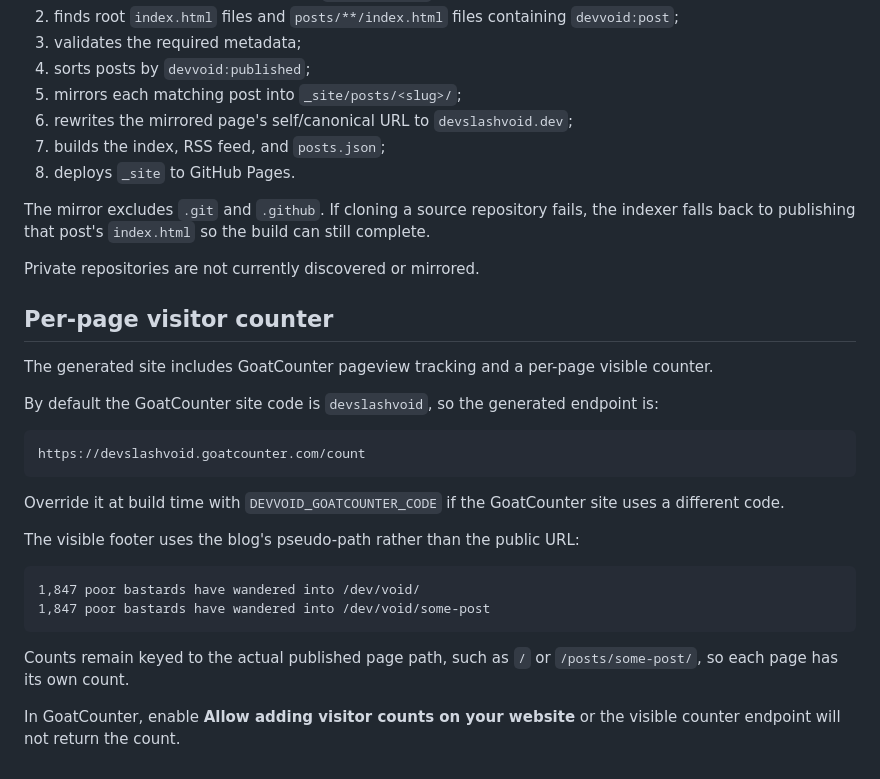
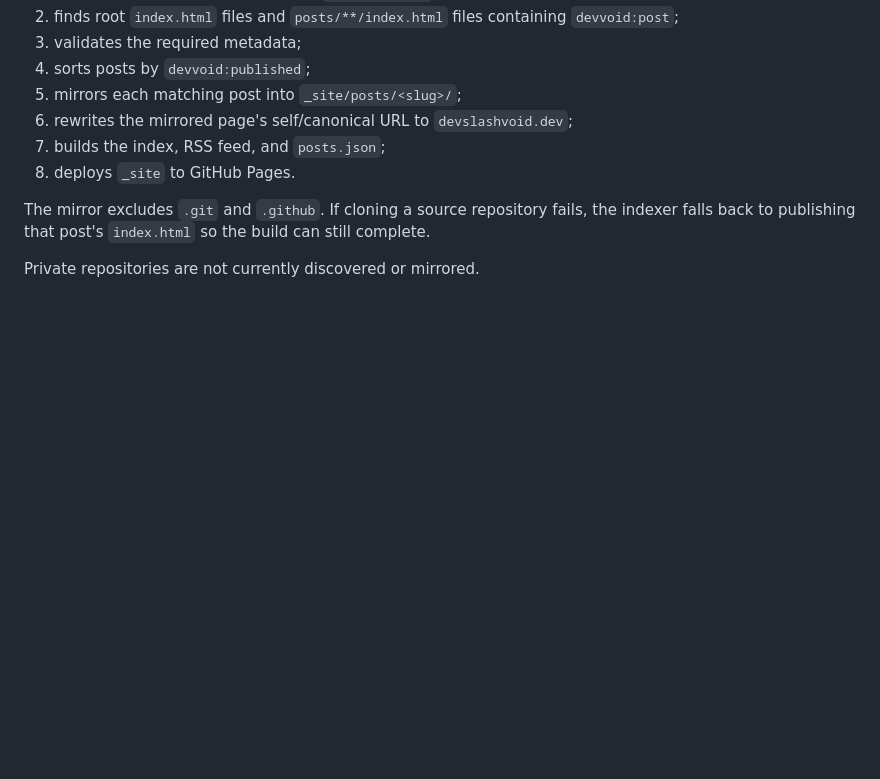
Before and after one commit to voidnullvalue/Enter-dev-void, a Markdown page: README.md, the part around the change. Rendered like a GitHub page; blank space fills up the shorter version.

Commit message:
Remove counter documentation

````diff
--- a/README.md
+++ b/README.md
@@ -126,27 +126,3 @@ The index rebuilds on pushes to this repo, on manual dispatch, and every 15 minu
 The mirror excludes `.git` and `.github`. If cloning a source repository fails, the indexer falls back to publishing that post's `index.html` so the build can still complete.
 
 Private repositories are not currently discovered or mirrored.
-
-
-## Per-page visitor counter
-
-The generated site includes GoatCounter pageview tracking and a per-page visible counter.
-
-By default the GoatCounter site code is `devslashvoid`, so the generated endpoint is:
-
-```text
-https://devslashvoid.goatcounter.com/count
-```
-
-Override it at build time with `DEVVOID_GOATCOUNTER_CODE` if the GoatCounter site uses a different code.
-
-The visible footer uses the blog's pseudo-path rather than the public URL:
-
-```text
-1,847 poor bastards have wandered into /dev/void/
-1,847 poor bastards have wandered into /dev/void/some-post
-```
-
-Counts remain keyed to the actual published page path, such as `/` or `/posts/some-post/`, so each page has its own count.
-
-In GoatCounter, enable **Allow adding visitor counts on your website** or the visible counter endpoint will not return the count.
````
